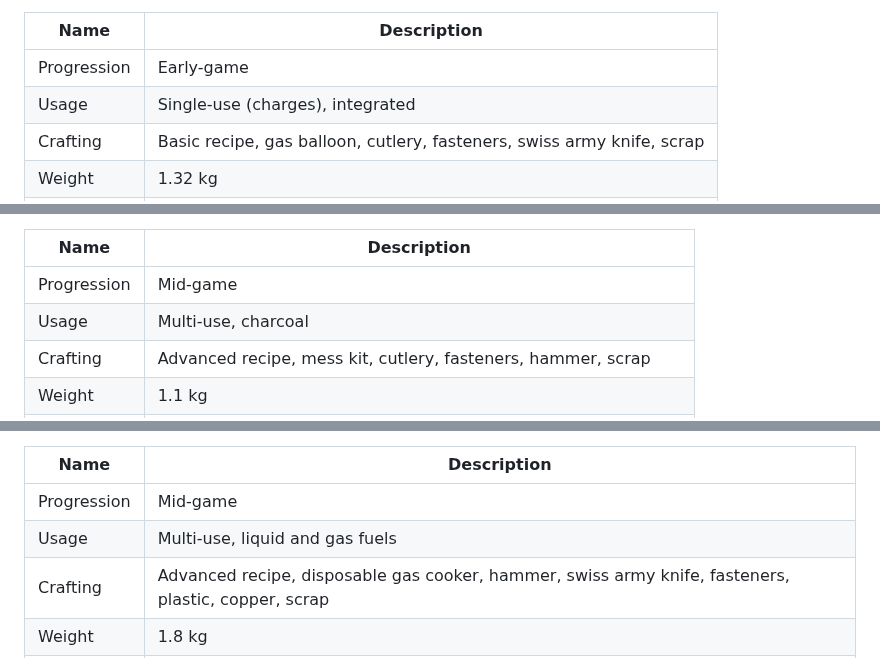
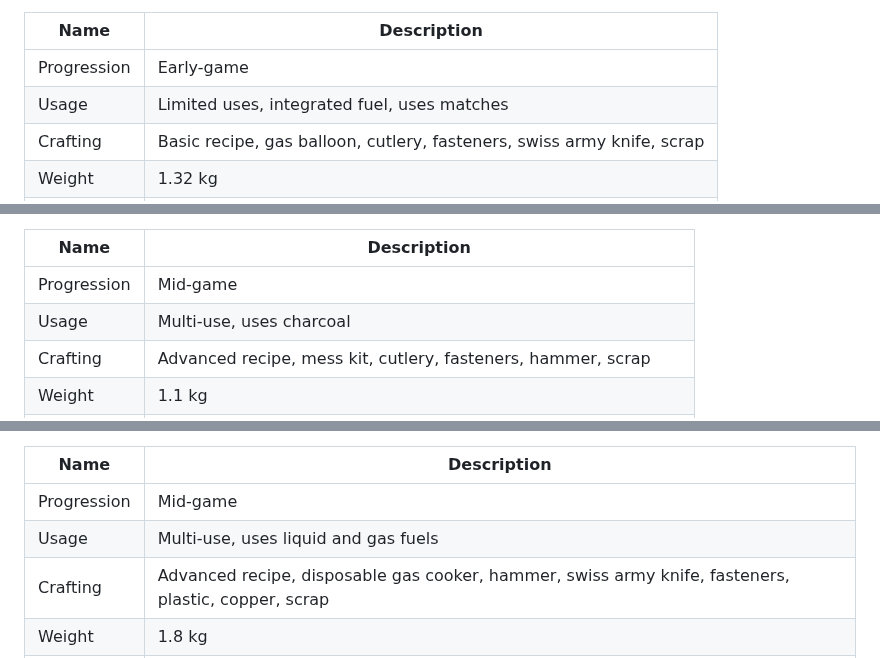
Before and after one commit to augustsaintfreytag/stalker-cooker-overhaul, a Markdown page: README.md, 3 parts joined by grey strips. Rendered like a GitHub page.

Commit message:
Update fuel and usage data in readme

```diff
--- a/README.md
+++ b/README.md
@@ -34,7 +34,7 @@ A crude stove cooker with a pre-mounted propane tank. Slightly heavier than usua
 | Name        | Description                                                            |
 | ----------- | ---------------------------------------------------------------------- |
 | Progression | Early-game                                                             |
-| Usage       | Single-use (charges), integrated                                       |
+| Usage       | Limited uses, integrated fuel, uses matches                            |
 | Crafting    | Basic recipe, gas balloon, cutlery, fasteners, swiss army knife, scrap |
 | Weight      | 1.32 kg                                                                |
 | Cost        | 1490 RU                                                                |
@@ -48,7 +48,7 @@ A compact, foldable oven for cooking with charcoal or dry wood, made of stainles
 | Name        | Description                                                        |
 | ----------- | ------------------------------------------------------------------ |
 | Progression | Mid-game                                                           |
-| Usage       | Multi-use, charcoal                                                |
+| Usage       | Multi-use, uses charcoal                                           |
 | Crafting    | Advanced recipe, mess kit, cutlery, fasteners, hammer, scrap       |
 | Weight      | 1.1 kg                                                             |
 | Cost        | 8090 RU                                                            |
@@ -62,7 +62,7 @@ A powerful, robust, and reliable stove designed for universal off-the-grid cooki
 | Name        | Description                                                                                         |
 | ----------- | --------------------------------------------------------------------------------------------------- |
 | Progression | Mid-game                                                                                            |
-| Usage       | Multi-use, liquid and gas fuels                                                                     |
+| Usage       | Multi-use, uses liquid and gas fuels                                                                |
 | Crafting    | Advanced recipe, disposable gas cooker, hammer, swiss army knife, fasteners, plastic, copper, scrap |
 | Weight      | 1.8 kg                                                                                              |
 | Cost        | 16290 RU                                                                                            |
```
